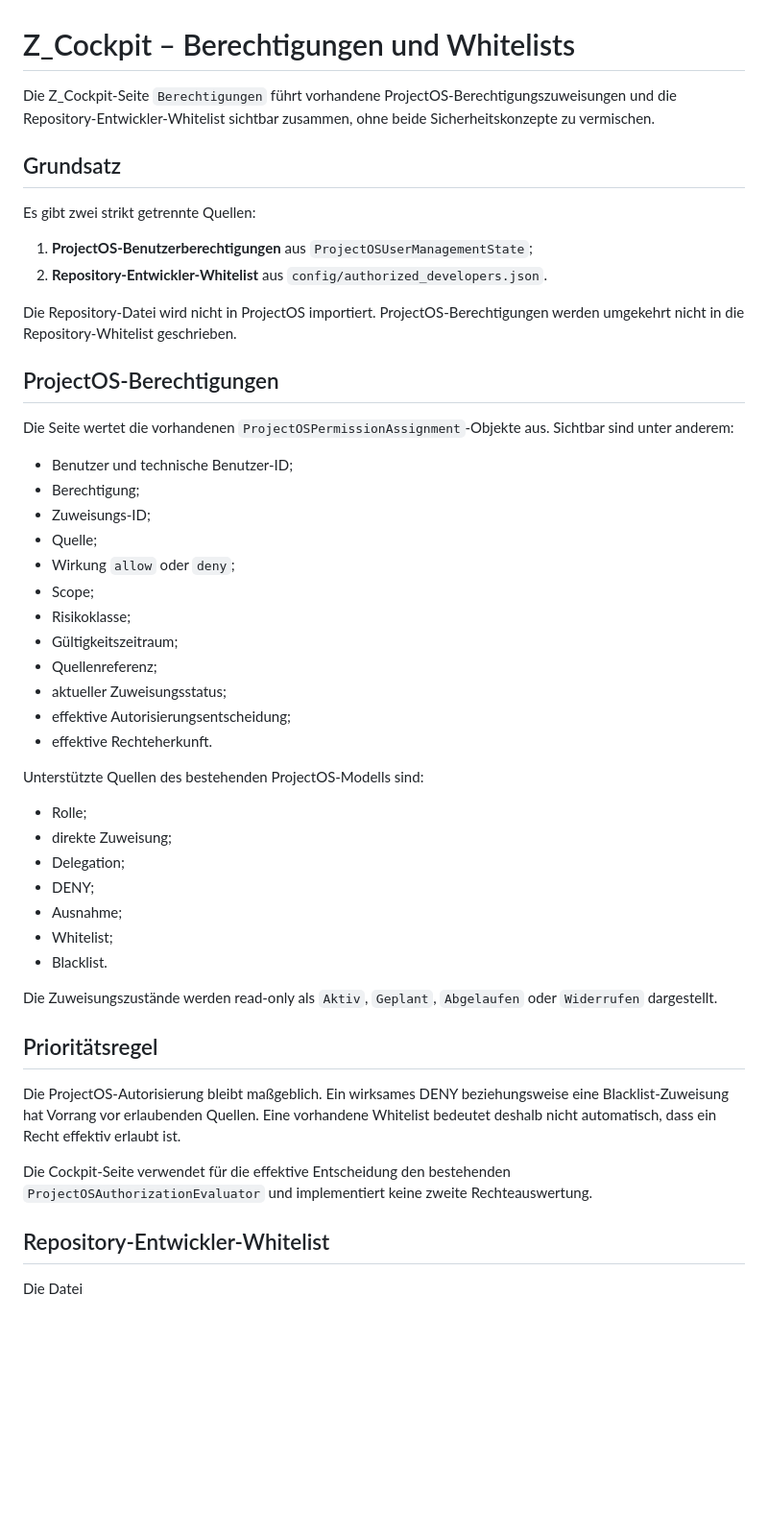
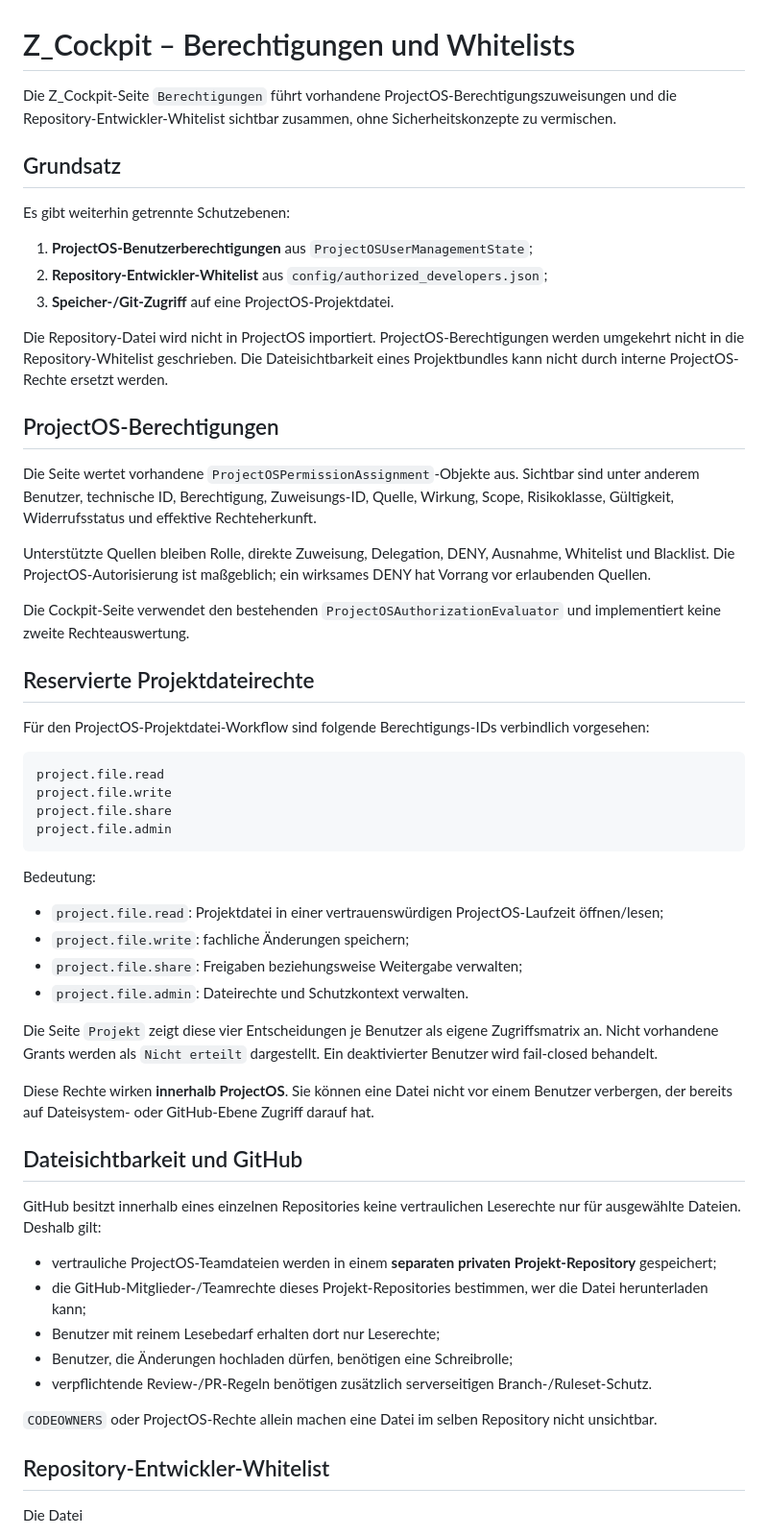
Before and after one commit to Kurzschuss/kicad-din-electrical, a Markdown page: docs/03_Developer/Z_COCKPIT_BERECHTIGUNGEN.md, the part around one of its changes. Shown at 96% size. GitHub-like rendering; blank space fills up the shorter version.

Commit message:
Doku: ProjectOS-Dateirechte in Berechtigungskonzept aufnehmen

````diff
--- a/docs/03_Developer/Z_COCKPIT_BERECHTIGUNGEN.md
+++ b/docs/03_Developer/Z_COCKPIT_BERECHTIGUNGEN.md
@@ -1,50 +1,58 @@
 # Z_Cockpit – Berechtigungen und Whitelists
 
-Die Z_Cockpit-Seite `Berechtigungen` führt vorhandene ProjectOS-Berechtigungszuweisungen und die Repository-Entwickler-Whitelist sichtbar zusammen, ohne beide Sicherheitskonzepte zu vermischen.
+Die Z_Cockpit-Seite `Berechtigungen` führt vorhandene ProjectOS-Berechtigungszuweisungen und die Repository-Entwickler-Whitelist sichtbar zusammen, ohne Sicherheitskonzepte zu vermischen.
 
 ## Grundsatz
 
-Es gibt zwei strikt getrennte Quellen:
+Es gibt weiterhin getrennte Schutzebenen:
 
 1. **ProjectOS-Benutzerberechtigungen** aus `ProjectOSUserManagementState`;
-2. **Repository-Entwickler-Whitelist** aus `config/authorized_developers.json`.
+2. **Repository-Entwickler-Whitelist** aus `config/authorized_developers.json`;
+3. **Speicher-/Git-Zugriff** auf eine ProjectOS-Projektdatei.
 
-Die Repository-Datei wird nicht in ProjectOS importiert. ProjectOS-Berechtigungen werden umgekehrt nicht in die Repository-Whitelist geschrieben.
+Die Repository-Datei wird nicht in ProjectOS importiert. ProjectOS-Berechtigungen werden umgekehrt nicht in die Repository-Whitelist geschrieben. Die Dateisichtbarkeit eines Projektbundles kann nicht durch interne ProjectOS-Rechte ersetzt werden.
 
 ## ProjectOS-Berechtigungen
 
-Die Seite wertet die vorhandenen `ProjectOSPermissionAssignment`-Objekte aus. Sichtbar sind unter anderem:
+Die Seite wertet vorhandene `ProjectOSPermissionAssignment`-Objekte aus. Sichtbar sind unter anderem Benutzer, technische ID, Berechtigung, Zuweisungs-ID, Quelle, Wirkung, Scope, Risikoklasse, Gültigkeit, Widerrufsstatus und effektive Rechteherkunft.
 
-- Benutzer und technische Benutzer-ID;
-- Berechtigung;
-- Zuweisungs-ID;
-- Quelle;
-- Wirkung `allow` oder `deny`;
-- Scope;
-- Risikoklasse;
-- Gültigkeitszeitraum;
-- Quellenreferenz;
-- aktueller Zuweisungsstatus;
-- effektive Autorisierungsentscheidung;
-- effektive Rechteherkunft.
+Unterstützte Quellen bleiben Rolle, direkte Zuweisung, Delegation, DENY, Ausnahme, Whitelist und Blacklist. Die ProjectOS-Autorisierung ist maßgeblich; ein wirksames DENY hat Vorrang vor erlaubenden Quellen.
 
-Unterstützte Quellen des bestehenden ProjectOS-Modells sind:
+Die Cockpit-Seite verwendet den bestehenden `ProjectOSAuthorizationEvaluator` und implementiert keine zweite Rechteauswertung.
 
-- Rolle;
-- direkte Zuweisung;
-- Delegation;
-- DENY;
-- Ausnahme;
-- Whitelist;
-- Blacklist.
+## Reservierte Projektdateirechte
 
-Die Zuweisungszustände werden read-only als `Aktiv`, `Geplant`, `Abgelaufen` oder `Widerrufen` dargestellt.
+Für den ProjectOS-Projektdatei-Workflow sind folgende Berechtigungs-IDs verbindlich vorgesehen:
 
-## Prioritätsregel
+```text
+project.file.read
+project.file.write
+project.file.share
+project.file.admin
+```
 
-Die ProjectOS-Autorisierung bleibt maßgeblich. Ein wirksames DENY beziehungsweise eine Blacklist-Zuweisung hat Vorrang vor erlaubenden Quellen. Eine vorhandene Whitelist bedeutet deshalb nicht automatisch, dass ein Recht effektiv erlaubt ist.
+Bedeutung:
 
-Die Cockpit-Seite verwendet für die effektive Entscheidung den bestehenden `ProjectOSAuthorizationEvaluator` und implementiert keine zweite Rechteauswertung.
+- `project.file.read`: Projektdatei in einer vertrauenswürdigen ProjectOS-Laufzeit öffnen/lesen;
+- `project.file.write`: fachliche Änderungen speichern;
+- `project.file.share`: Freigaben beziehungsweise Weitergabe verwalten;
+- `project.file.admin`: Dateirechte und Schutzkontext verwalten.
+
+Die Seite `Projekt` zeigt diese vier Entscheidungen je Benutzer als eigene Zugriffsmatrix an. Nicht vorhandene Grants werden als `Nicht erteilt` dargestellt. Ein deaktivierter Benutzer wird fail-closed behandelt.
+
+Diese Rechte wirken **innerhalb ProjectOS**. Sie können eine Datei nicht vor einem Benutzer verbergen, der bereits auf Dateisystem- oder GitHub-Ebene Zugriff darauf hat.
+
+## Dateisichtbarkeit und GitHub
+
+GitHub besitzt innerhalb eines einzelnen Repositories keine vertraulichen Leserechte nur für ausgewählte Dateien. Deshalb gilt:
+
+- vertrauliche ProjectOS-Teamdateien werden in einem **separaten privaten Projekt-Repository** gespeichert;
+- die GitHub-Mitglieder-/Teamrechte dieses Projekt-Repositories bestimmen, wer die Datei herunterladen kann;
+- Benutzer mit reinem Lesebedarf erhalten dort nur Leserechte;
+- Benutzer, die Änderungen hochladen dürfen, benötigen eine Schreibrolle;
+- verpflichtende Review-/PR-Regeln benötigen zusätzlich serverseitigen Branch-/Ruleset-Schutz.
+
+`CODEOWNERS` oder ProjectOS-Rechte allein machen eine Datei im selben Repository nicht unsichtbar.
 
 ## Repository-Entwickler-Whitelist
 
````
Also changed, not shown: other parts of docs/03_Developer/Z_COCKPIT_BERECHTIGUNGEN.md (+14 -39 lines).
